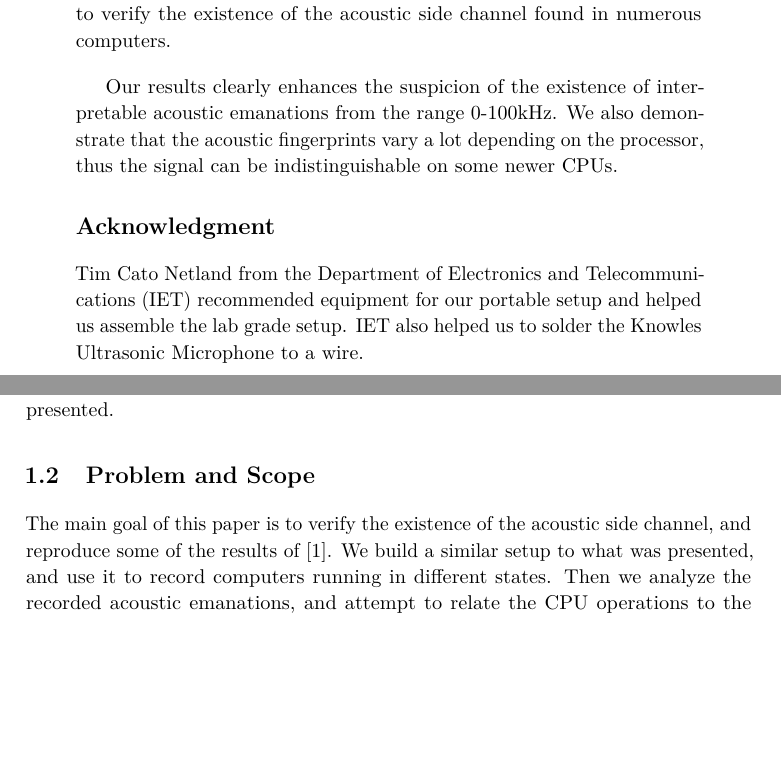
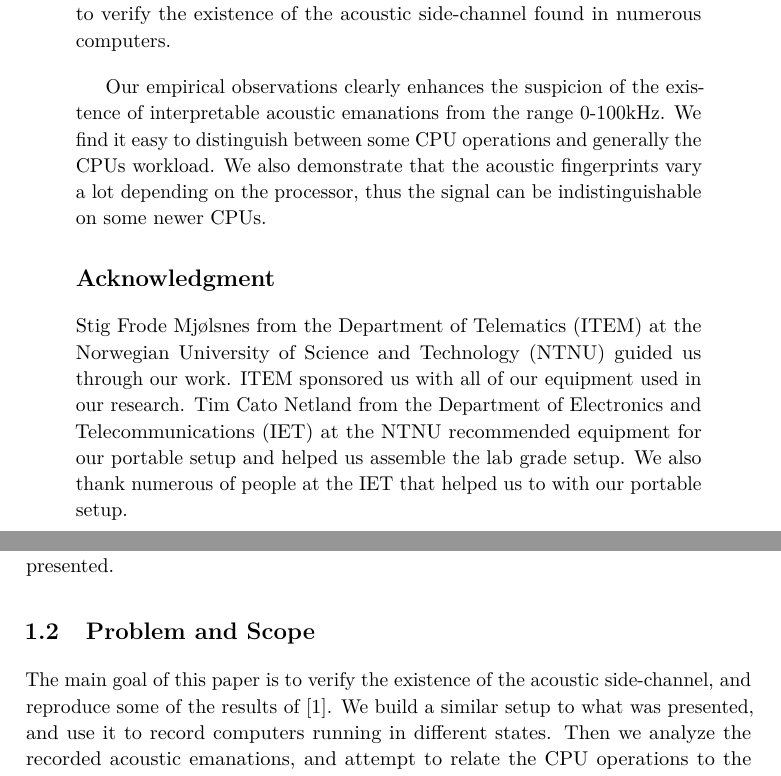
Before and after one commit to martme/semesterproject-report, a LaTeX thesis (report/main.tex, which reads report/abstract_english.tex, report/chapter1.tex): two parts of pages 3 and 19 of 65, joined at a grey line, cut so that both start at the same text, the shorter picture padded with empty space. Compiled offline with pdfLaTeX.

Commit message:
abstract and acknowledgment

```diff
--- a/report/abstract_english.tex
+++ b/report/abstract_english.tex
@@ -5,13 +5,16 @@ This phenomena exposes several computers for acoustic side channel attacks by ad
 
-In this paper we build a portable and a lab grade setup that we use to verify the existence of the acoustic side channel found in numerous computers.
+In this paper we build a portable and a lab grade setup that we use to verify the existence of the acoustic side-channel found in numerous computers.
 
-Our results clearly enhances the suspicion of the existence of interpretable acoustic emanations from the range 0-100kHz.
+Our empirical observations clearly enhances the suspicion of the existence of interpretable acoustic emanations from the range 0-100kHz.
+We find it easy to distinguish between some CPU operations and generally the CPUs workload.
 We also demonstrate that the acoustic fingerprints vary a lot depending on the processor, thus the signal can be indistinguishable on some newer CPUs.
 
 
 \section*{Acknowledgment}\label{acknowledgment}
-Tim Cato Netland from the \gls{IET} recommended equipment for our portable setup and helped us assemble the lab grade setup.
-\gls{IET} also helped us to solder the Knowles Ultrasonic Microphone to a wire.
+Stig Frode Mjølsnes from the \gls{ITEM} at the \gls{ntnu} guided us through our work.
+\gls{ITEM} sponsored us with all of our equipment used in our research.
+Tim Cato Netland from the \gls{IET} at the \gls{ntnu} recommended equipment for our portable setup and helped us assemble the lab grade setup.
+We also thank numerous of people at the \gls{IET} that helped us to with our portable setup.
 
 
 \end{abstract}
--- a/report/chapter1.tex
+++ b/report/chapter1.tex
@@ -7,7 +7,7 @@ In this paper we will verify some of the claims presented by Genkin et al., by s
 
 
 \section{Problem and Scope}
-The main goal of this paper is to verify the existence of the acoustic side channel, and reproduce some of the results of~\cite{DBLP:conf/crypto/GenkinST14}.
+The main goal of this paper is to verify the existence of the acoustic side-channel, and reproduce some of the results of~\cite{DBLP:conf/crypto/GenkinST14}.
 We build a similar setup to what was presented, and use it to record computers running in different states.
 Then we analyze the recorded acoustic emanations, and attempt to relate the CPU operations to the acoustic emanations.
 
```
Also changed, not shown: report/chapter7.tex (+1 -1 lines), report/abstract_english.tex (2 more changed lines).
